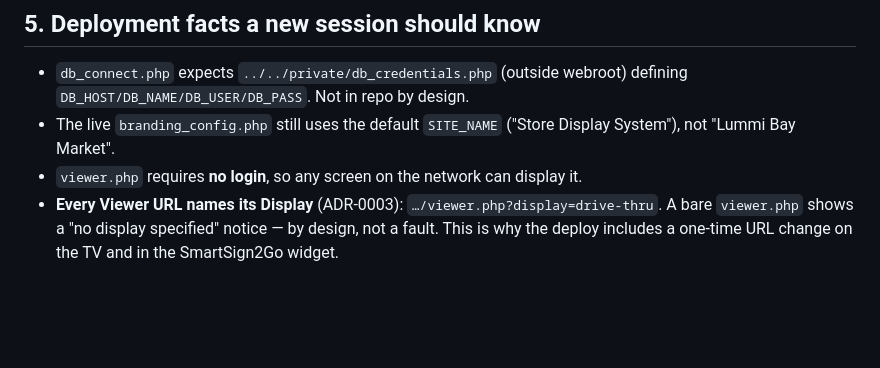
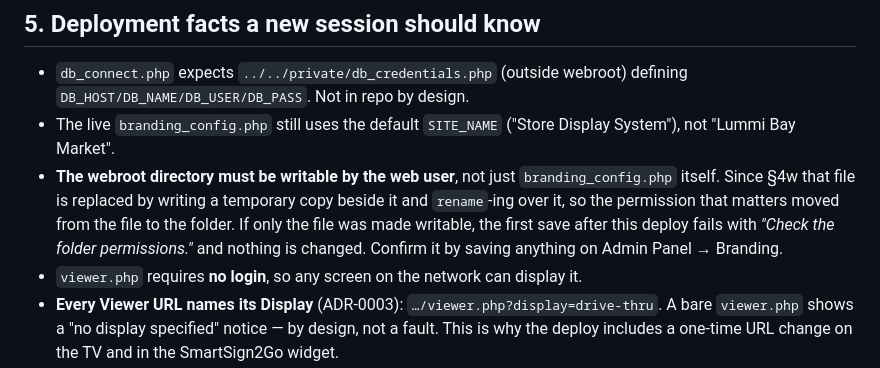
Before and after one commit to Sky-SRCR/Lummi-Bay-Market, a Markdown page: HANDOFF.md, the part around the change. Rendered like a GitHub page; blank space fills up the shorter version.

```diff
--- a/HANDOFF.md
+++ b/HANDOFF.md
@@ -138,6 +138,12 @@ anything, they hold every Display by role.
   defining `DB_HOST/DB_NAME/DB_USER/DB_PASS`. Not in repo by design.
 - The live `branding_config.php` still uses the default `SITE_NAME`
   ("Store Display System"), not "Lummi Bay Market".
+- **The webroot directory must be writable by the web user**, not just
+  `branding_config.php` itself. Since §4w that file is replaced by writing a
+  temporary copy beside it and `rename`-ing over it, so the permission that matters
+  moved from the file to the folder. If only the file was made writable, the first
+  save after this deploy fails with *"Check the folder permissions."* and nothing is
+  changed. Confirm it by saving anything on Admin Panel → Branding.
 - `viewer.php` requires **no login**, so any screen on the network can display it.
 - **Every Viewer URL names its Display** (ADR-0003):
   `…/viewer.php?display=drive-thru`. A bare `viewer.php` shows a "no display
```
Also changed, not shown: docs/BUILD-REFERENCE.md (+10 -0 lines).
